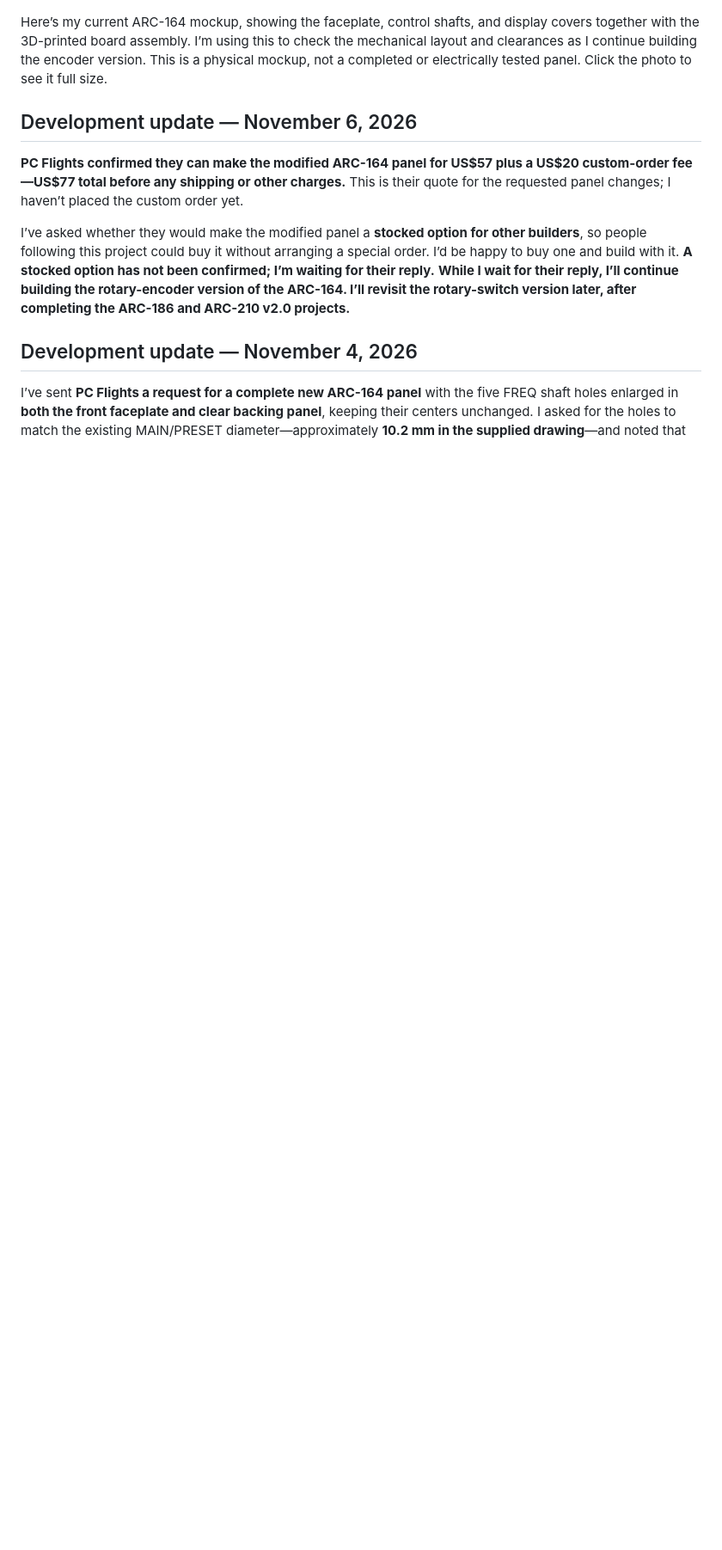
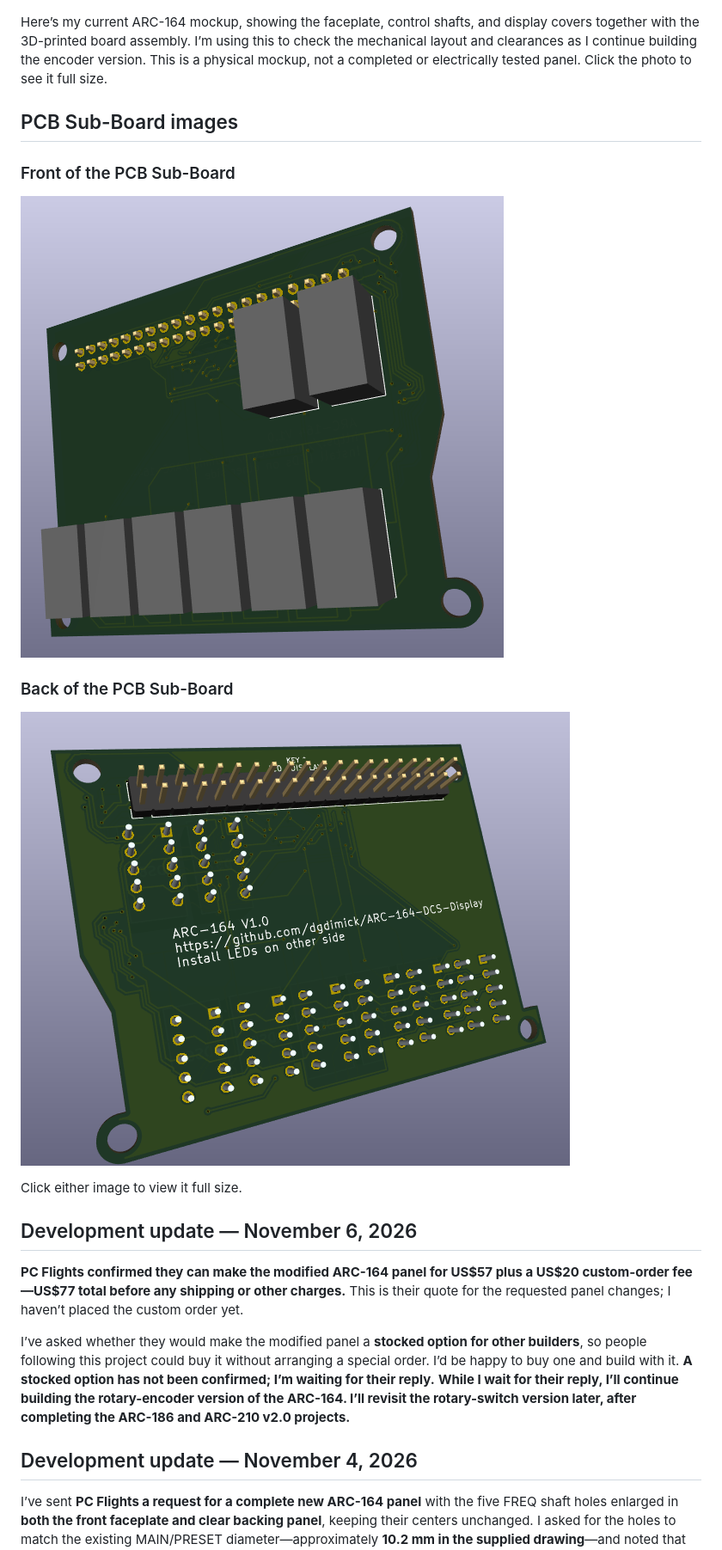
Before and after one commit to dgdimick/ARC-164-DCS-Display, a Markdown page: README.md, the part around one of its changes. Shown at 86% size. GitHub-like rendering; pictures changed too: images/ARC-164_PCB_Sub-Board_Back.png (added), images/ARC-164_PCB_Sub-Board_Front.png (added); blank space fills up the shorter version.

Commit message:
Add sub-board front and back images and socket update

```diff
--- a/README.md
+++ b/README.md
@@ -22,6 +24,18 @@ The recommended supply is the **MEAN WELL GST25A05-P1J (5 V, 4 A)**. Other suppl
 [![ARC-164 physical mockup showing the faceplate, control shafts, display covers, and printed board assembly](images/ARC-164_Mockup.jpg)](images/ARC-164_Mockup.jpg)
 
 Here’s my current ARC-164 mockup, showing the faceplate, control shafts, and display covers together with the 3D-printed board assembly. I’m using this to check the mechanical layout and clearances as I continue building the encoder version. This is a physical mockup, not a completed or electrically tested panel. Click the photo to see it full size.
+
+## PCB Sub-Board images
+
+### Front of the PCB Sub-Board
+
+[![Front of the PCB Sub-Board — KiCad 3D view](images/ARC-164_PCB_Sub-Board_Front.png)](images/ARC-164_PCB_Sub-Board_Front.png)
+
+### Back of the PCB Sub-Board
+
+[![Back of the PCB Sub-Board — KiCad 3D view](images/ARC-164_PCB_Sub-Board_Back.png)](images/ARC-164_PCB_Sub-Board_Back.png)
+
+Click either image to view it full size.
 
 ## Development update — November 6, 2026
 
```
Also changed, not shown: other parts of README.md (+3 -1 lines).
